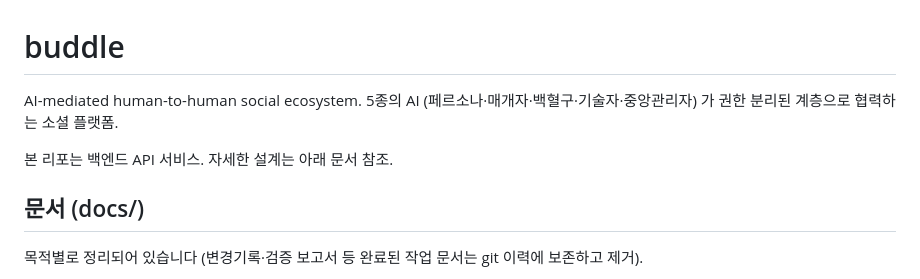
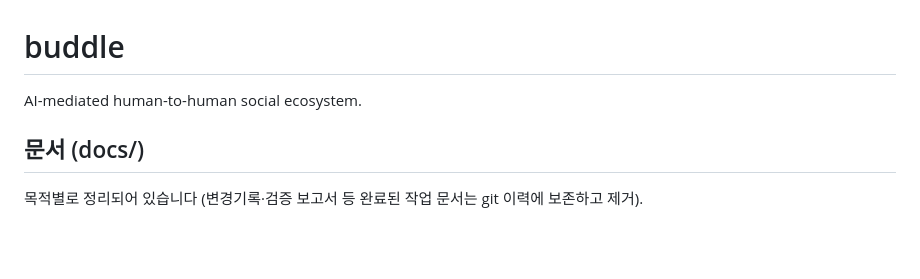
Before and after one commit to corey1-cmd/BUDDLE, a Markdown page: README.md, the part around the change. Rendered like a GitHub page; blank space fills up the shorter version.

```diff
--- a/README.md
+++ b/README.md
@@ -1,8 +1,6 @@
 # buddle
 
-AI-mediated human-to-human social ecosystem. 5종의 AI (페르소나·매개자·백혈구·기술자·중앙관리자) 가 권한 분리된 계층으로 협력하는 소셜 플랫폼.
-
-본 리포는 백엔드 API 서비스. 자세한 설계는 아래 문서 참조.
+AI-mediated human-to-human social ecosystem.
 
 ## 문서 (docs/)
 
```
